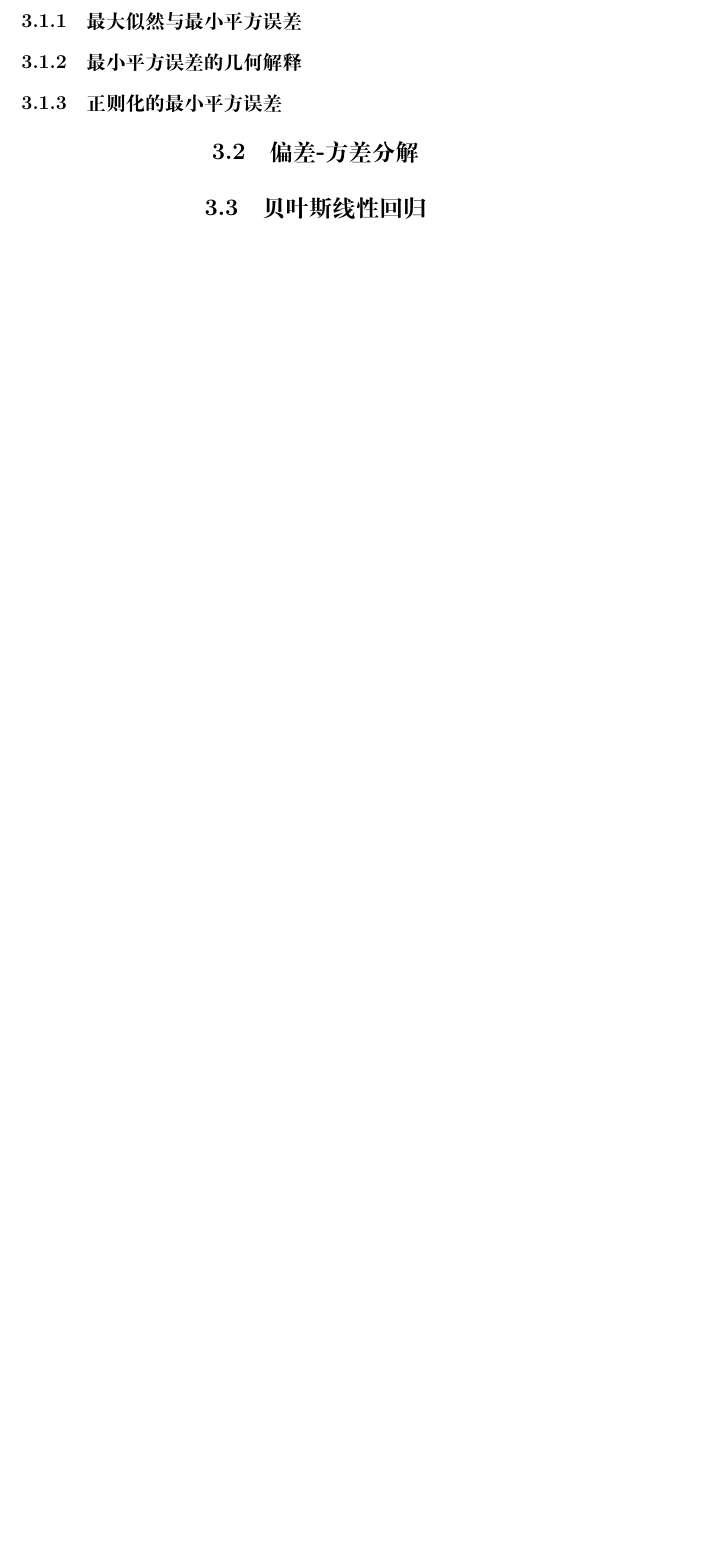
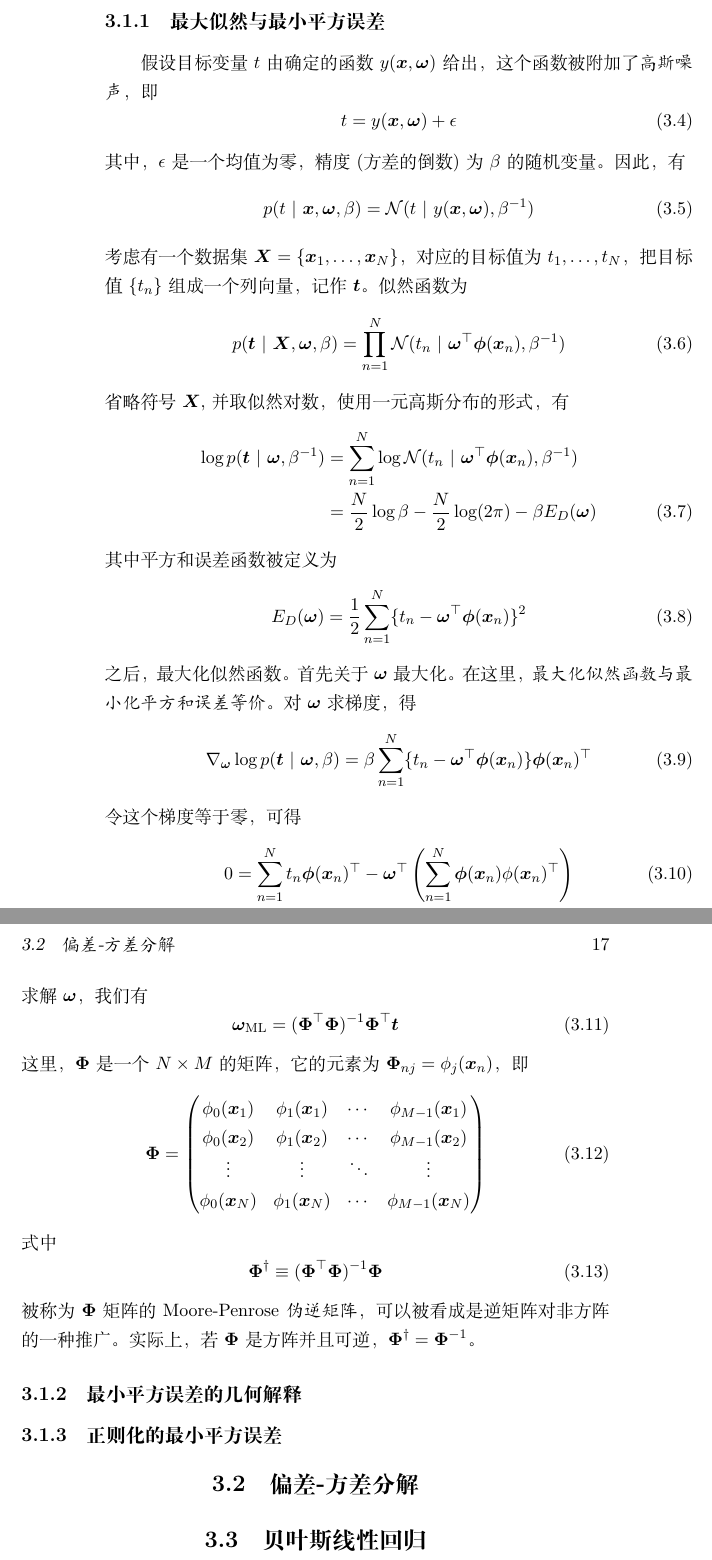
Before and after one commit to luchu1993/PRML-, a LaTeX book (PRML读书笔记.tex): part of page 15 of 41 before the commit and two parts of pages 16 and 17 of 43 after it, the two joined at a grey line, cut so that both start at the same text, the shorter picture padded with empty space. Compiled offline with XeLaTeX.

Commit message:
线性回归模型

```diff
--- a/PRML读书笔记.tex
+++ b/PRML读书笔记.tex
@@ -240,4 +256,53 @@ Beta分布的均值和方差为
 \subsection{最大似然与最小平方误差}
+假设目标变量$t$由确定的函数$y(\bm x, \bm\omega)$给出，这个函数被附加了\emph{高斯噪声}，即
+\begin{equation}
+	t = y(\bm x, \bm \omega) + \epsilon
+\end{equation}
+其中，$\epsilon$是一个均值为零，精度(方差的倒数)为$\beta$的随机变量。因此，有
+\begin{equation}
+	p(t\ |\ \bm x,\bm \omega, \beta) = \mathcal N(t\ |\ y(\bm x, \bm \omega), \beta^{-1})
+\end{equation}
+考虑有一个数据集$\bm X = \{\bm x_1, \ldots, \bm x_N\}$，对应的目标值为$t_1, \ldots, t_N$，把目标值$\{t_n\}$组成一个列向量，记作$\bm t$。似然函数为
+\begin{equation}
+	p(\bm t\ |\ \bm X, \bm \omega, \beta) = \prod_{n=1}^{N}\mathcal N(t_n\ |\ \bm\omega^\top\bm\phi(\bm x_n), \beta^{-1})
+\end{equation}
+省略符号$\bm X$, 并取似然对数，使用一元高斯分布的形式，有
+\begin{align}
+	\log p(\bm t\ |\ \bm\omega, \beta^{-1}) &= \sum_{n=1}^{N}\log\mathcal N(t_n\ |\ \bm\omega^\top\bm\phi(\bm x_n), \beta^{-1}) \notag \\
+	&= \frac{N}{2}\log\beta - \frac{N}{2}\log(2\pi)-\beta E_D(\bm \omega)
+\end{align}
+其中平方和误差函数被定义为
+\begin{equation}
+	E_D(\bm \omega) = \frac{1}{2}\sum_{n=1}^{N}\{t_n-\bm\omega^\top\bm\phi(\bm x_n) \}^2
+\end{equation}
+之后，最大化似然函数。首先关于$\bm \omega$最大化。在这里，\emph{最大化似然函数与最小化平方和误差等价}。对$\bm \omega$求梯度，得
+\begin{equation}
+	\nabla_{\bm\omega}\log p(\bm t\ |\ \bm\omega, \beta) = \beta\sum_{n=1}^{N}\{t_n-\bm\omega^\top\bm\phi(\bm x_n)\}\bm\phi(\bm x_n)^\top
+\end{equation}
+令这个梯度等于零，可得
+\begin{equation}
+	0 = \sum_{n=1}^{N}t_n\bm\phi(\bm x_n)^\top - \bm\omega^\top\left( \sum_{n=1}^{N}\bm\phi(\bm x_n)\phi(\bm x_n)^\top \right)
+\end{equation}
+求解$\bm\omega$，我们有
+\begin{equation}
+	\bm\omega_{\mathrm{ML}} = (\bm\Phi^\top\bm\Phi)^{-1}\bm\Phi^\top\bm t
+\end{equation}
+这里，$\bm\Phi$是一个$N\times M$的矩阵，它的元素为$\bm\Phi_{nj} = \phi_j(\bm x_n)$，即
+\begin{equation}
+	\bm\Phi = \left(
+	\begin{matrix}
+		\phi_0(\bm x_1) & \phi_1(\bm x_1) &\cdots & \phi_{M-1}(\bm x_1) \\
+		\phi_0(\bm x_2) & \phi_1(\bm x_2) &\cdots & \phi_{M-1}(\bm x_2) \\
+		\vdots & \vdots & \ddots & \vdots \\
+		\phi_0(\bm x_N) & \phi_1(\bm x_N) &\cdots & \phi_{M-1}(\bm x_N) \\
+	\end{matrix}
+	\right)
+\end{equation}
+式中
+\begin{equation}
+	\bm\Phi^\dag \equiv (\bm\Phi^\top\bm\Phi)^{-1}\bm\Phi
+\end{equation}
+被称为$\bm\Phi$矩阵的Moore-Penrose\emph{伪逆矩阵}，可以被看成是逆矩阵对非方阵的一种推广。实际上，若$\bm\Phi$是方阵并且可逆，$\bm\Phi^\dag=\bm\Phi^{-1}$。
 \subsection{最小平方误差的几何解释}
 \subsection{正则化的最小平方误差}
 \section{偏差-方差分解}
```
Also changed, not shown: PRML读书笔记.pdf, PRML读书笔记.tex (16 more changed lines).
